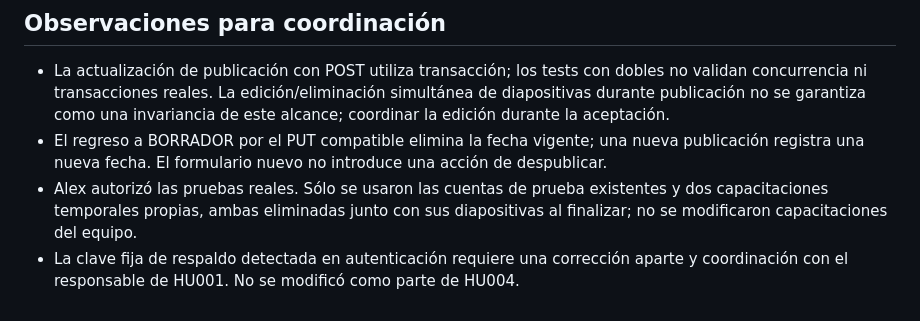
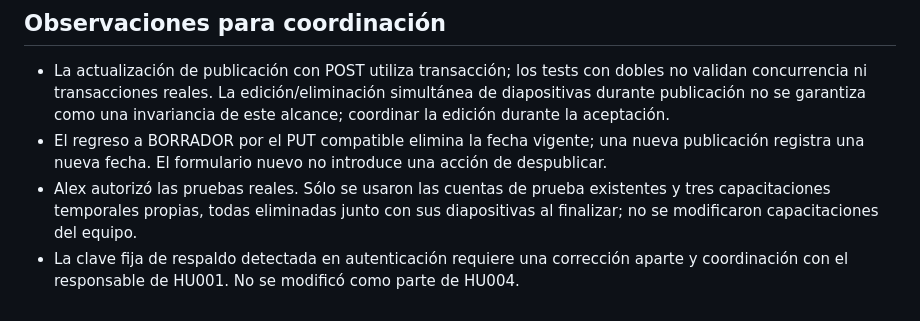
Before and after one commit to milith0kun/proyecto-ing-software, a Markdown page: docs/HU004-VALIDACION.md, the part around the change. GitHub-like rendering.

```diff
--- a/docs/HU004-VALIDACION.md
+++ b/docs/HU004-VALIDACION.md
@@ -60,5 +60,5 @@ El recorrido real, la persistencia y el índice de MongoDB ya fueron comprobados
 
 - La actualización de publicación con POST utiliza transacción; los tests con dobles no validan concurrencia ni transacciones reales. La edición/eliminación simultánea de diapositivas durante publicación no se garantiza como una invariancia de este alcance; coordinar la edición durante la aceptación.
 - El regreso a BORRADOR por el PUT compatible elimina la fecha vigente; una nueva publicación registra una nueva fecha. El formulario nuevo no introduce una acción de despublicar.
-- Alex autorizó las pruebas reales. Sólo se usaron las cuentas de prueba existentes y dos capacitaciones temporales propias, ambas eliminadas junto con sus diapositivas al finalizar; no se modificaron capacitaciones del equipo.
+- Alex autorizó las pruebas reales. Sólo se usaron las cuentas de prueba existentes y tres capacitaciones temporales propias, todas eliminadas junto con sus diapositivas al finalizar; no se modificaron capacitaciones del equipo.
 - La clave fija de respaldo detectada en autenticación requiere una corrección aparte y coordinación con el responsable de HU001. No se modificó como parte de HU004.
```
Also changed, not shown: docs/HU004-ACEPTACION-ATLAS.md (+2 -2 lines), docs/evidencias-hu004/atlas-publicada.jpg, docs/evidencias-hu004/atlas-rechazo-vacio.jpg.
